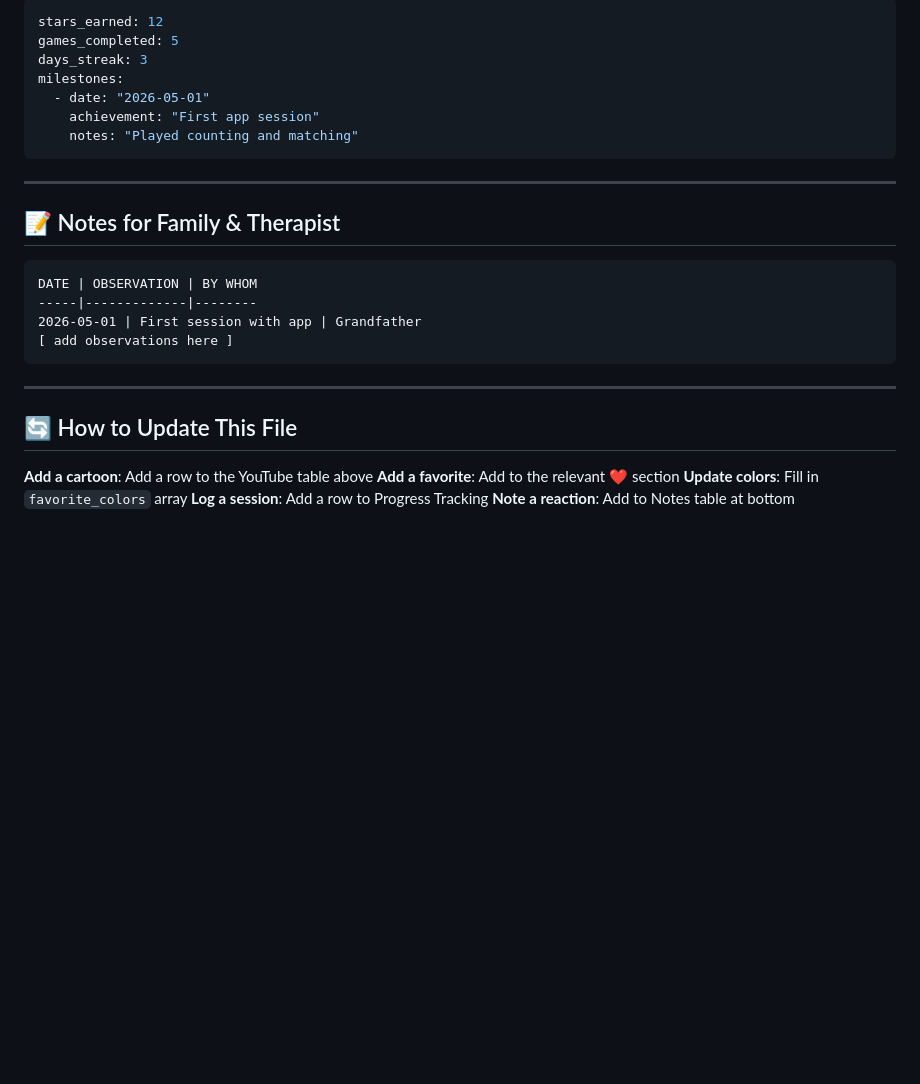
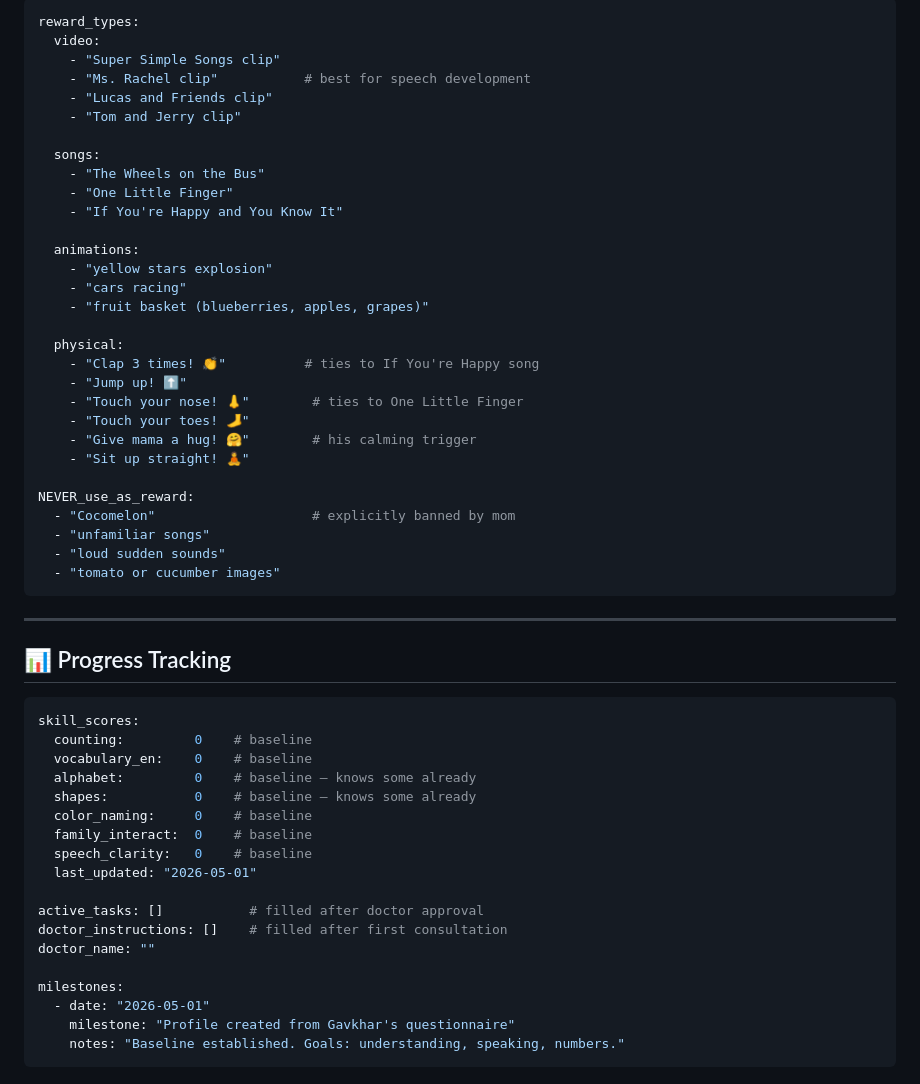
Before and after one commit to Farhod75/idris-learning-app, a Markdown page: idris-profile.md, the part around one of its changes. Rendered like a GitHub page; blank space fills up the shorter version.

````diff
--- a/idris-profile.md
+++ b/idris-profile.md
@@ -174,31 +293,58 @@ needs_break_every_minutes: 5
 
 ```yaml
-stars_earned: 12
-games_completed: 5
-days_streak: 3
-milestones:
-  - date: "2026-05-01"
-    achievement: "First app session"
-    notes: "Played counting and matching"
+reward_types:
+  video:
+    - "Super Simple Songs clip"
+    - "Ms. Rachel clip"           # best for speech development
+    - "Lucas and Friends clip"
+    - "Tom and Jerry clip"
+
+  songs:
+    - "The Wheels on the Bus"
+    - "One Little Finger"
+    - "If You're Happy and You Know It"
+
+  animations:
+    - "yellow stars explosion"
+    - "cars racing"
+    - "fruit basket (blueberries, apples, grapes)"
+
+  physical:
+    - "Clap 3 times! 👏"          # ties to If You're Happy song
+    - "Jump up! ⬆️"
+    - "Touch your nose! 👃"        # ties to One Little Finger
+    - "Touch your toes! 🦶"
+    - "Give mama a hug! 🤗"        # his calming trigger
+    - "Sit up straight! 🧘"
+
+NEVER_use_as_reward:
+  - "Cocomelon"                    # explicitly banned by mom
+  - "unfamiliar songs"
+  - "loud sudden sounds"
+  - "tomato or cucumber images"
 ```
 
 ---
 
-## 📝 Notes for Family & Therapist
+## 📊 Progress Tracking
 
+```yaml
+skill_scores:
+  counting:         0    # baseline
+  vocabulary_en:    0    # baseline
+  alphabet:         0    # baseline — knows some already
+  shapes:           0    # baseline — knows some already
+  color_naming:     0    # baseline
+  family_interact:  0    # baseline
+  speech_clarity:   0    # baseline
+  last_updated: "2026-05-01"
+
+active_tasks: []           # filled after doctor approval
+doctor_instructions: []    # filled after first consultation
+doctor_name: ""
+
+milestones:
+  - date: "2026-05-01"
+    milestone: "Profile created from Gavkhar's questionnaire"
+    notes: "Baseline established. Goals: understanding, speaking, numbers."
 ```
-DATE | OBSERVATION | BY WHOM
------|-------------|--------
-2026-05-01 | First session with app | Grandfather
-[ add observations here ]
-```
-
----
-
-## 🔄 How to Update This File
-
-**Add a cartoon**: Add a row to the YouTube table above
-**Add a favorite**: Add to the relevant ❤️ section
-**Update colors**: Fill in `favorite_colors` array
-**Log a session**: Add a row to Progress Tracking
-**Note a reaction**: Add to Notes table at bottom
````
Also changed, not shown: other parts of idris-profile.md (+231 -112 lines).
